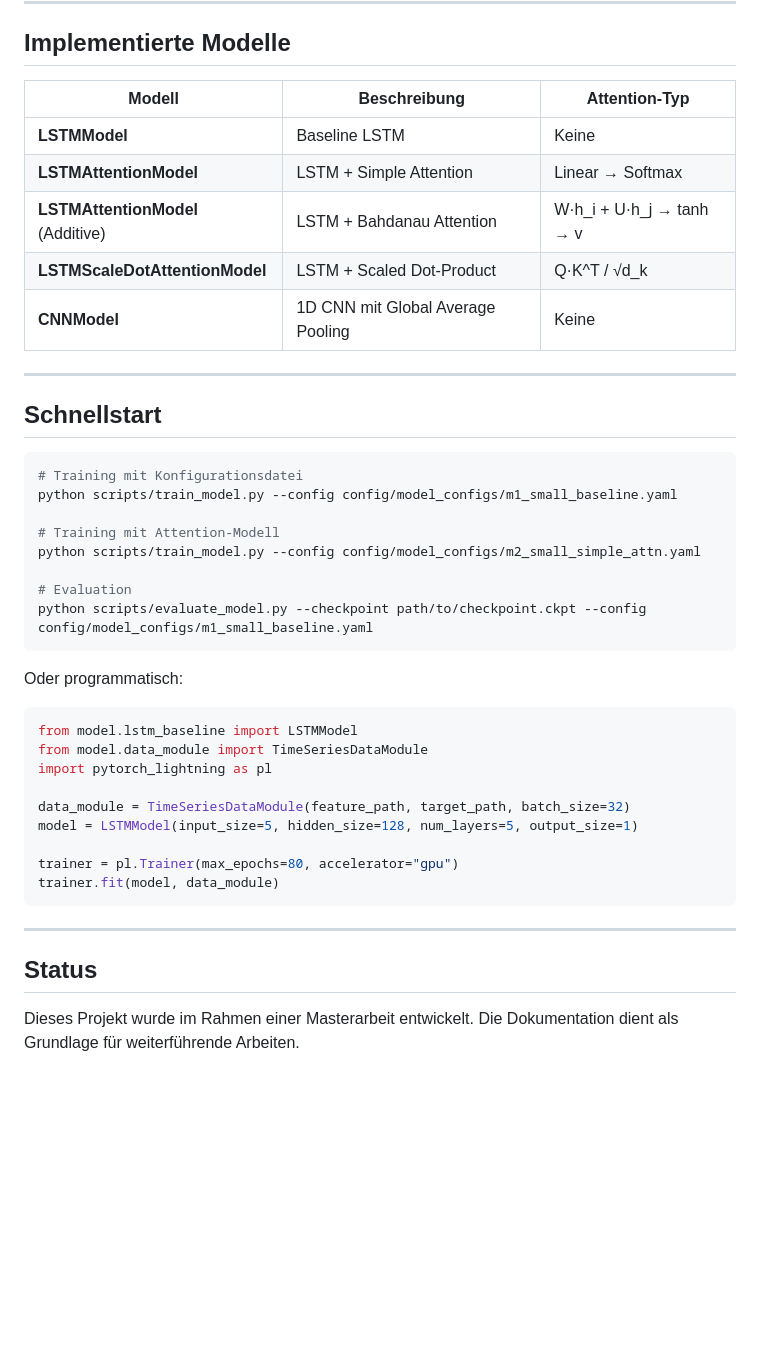
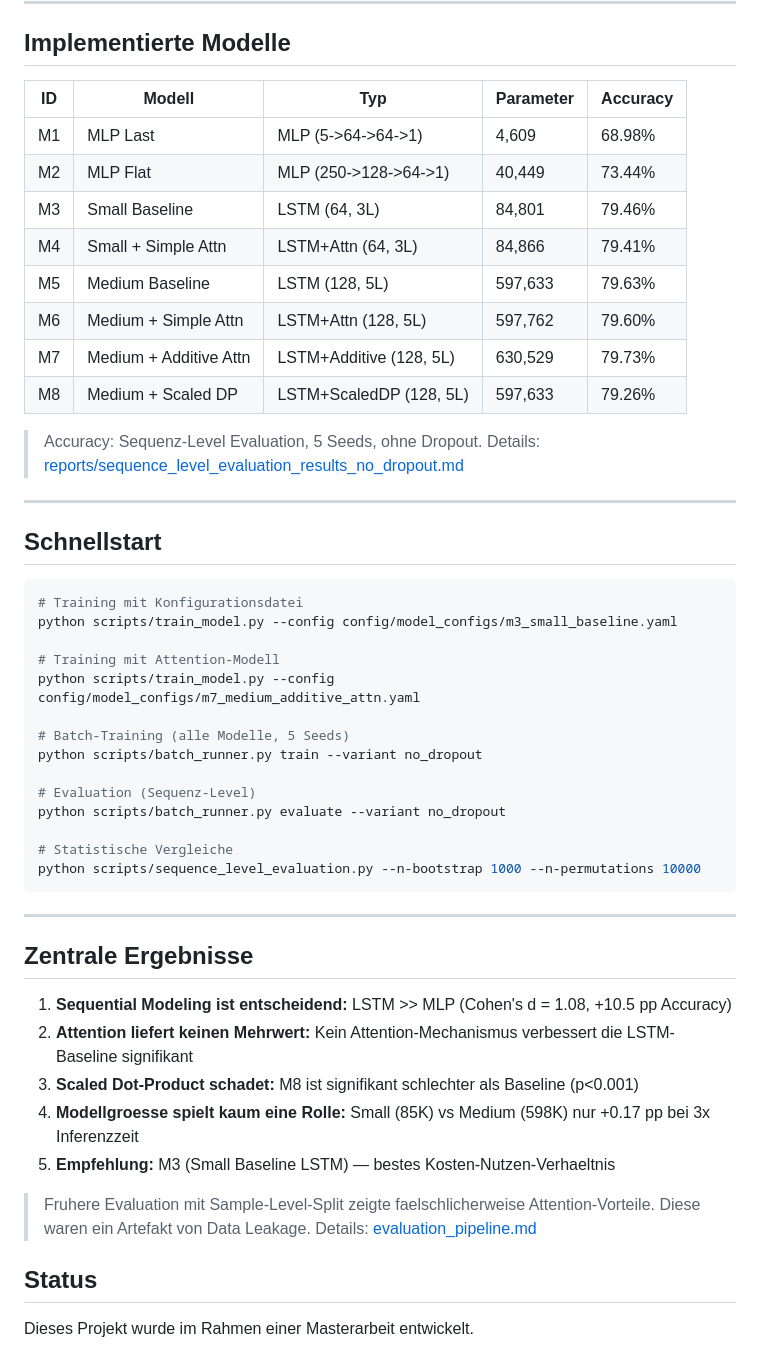
Before and after one commit to MichaelPSchmid/att_lstm, a Markdown page: docs/README.md, the part around one of its changes. Drawn GitHub-style; blank space fills up the shorter version.

Commit message:
docs: Archive outdated docs and update README
- Move evaluation.md and implementation_plan_lstm_attention.md to archiv/
  (superseded by evaluation_pipeline.md and current 8-model framework)
- Update README.md: 8 models (M1-M8) with accuracy results,
  sequence-level evaluation references, current batch_runner commands,
  and key findings summary

Co-Authored-By: Claude Opus 4.6 <noreply@anthropic.com>

````diff
--- a/docs/README.md
+++ b/docs/README.md
@@ -71,13 +79,19 @@ att_project/
 
 ## Implementierte Modelle
 
-| Modell | Beschreibung | Attention-Typ |
-|--------|--------------|---------------|
-| **LSTMModel** | Baseline LSTM | Keine |
-| **LSTMAttentionModel** | LSTM + Simple Attention | Linear → Softmax |
-| **LSTMAttentionModel** (Additive) | LSTM + Bahdanau Attention | W·h_i + U·h_j → tanh → v |
-| **LSTMScaleDotAttentionModel** | LSTM + Scaled Dot-Product | Q·K^T / √d_k |
-| **CNNModel** | 1D CNN mit Global Average Pooling | Keine |
+| ID | Modell | Typ | Parameter | Accuracy |
+|----|--------|-----|-----------|----------|
+| M1 | MLP Last | MLP (5->64->64->1) | 4,609 | 68.98% |
+| M2 | MLP Flat | MLP (250->128->64->1) | 40,449 | 73.44% |
+| M3 | Small Baseline | LSTM (64, 3L) | 84,801 | 79.46% |
+| M4 | Small + Simple Attn | LSTM+Attn (64, 3L) | 84,866 | 79.41% |
+| M5 | Medium Baseline | LSTM (128, 5L) | 597,633 | 79.63% |
+| M6 | Medium + Simple Attn | LSTM+Attn (128, 5L) | 597,762 | 79.60% |
+| M7 | Medium + Additive Attn | LSTM+Additive (128, 5L) | 630,529 | 79.73% |
+| M8 | Medium + Scaled DP | LSTM+ScaledDP (128, 5L) | 597,633 | 79.26% |
+
+> Accuracy: Sequenz-Level Evaluation, 5 Seeds, ohne Dropout.
+> Details: [reports/sequence_level_evaluation_results_no_dropout.md](reports/sequence_level_evaluation_results_no_dropout.md)
 
 ---
 
@@ -85,30 +99,34 @@ att_project/
 
 ```bash
 # Training mit Konfigurationsdatei
-python scripts/train_model.py --config config/model_configs/m1_small_baseline.yaml
+python scripts/train_model.py --config config/model_configs/m3_small_baseline.yaml
 
 # Training mit Attention-Modell
-python scripts/train_model.py --config config/model_configs/m2_small_simple_attn.yaml
+python scripts/train_model.py --config config/model_configs/m7_medium_additive_attn.yaml
 
-# Evaluation
-python scripts/evaluate_model.py --checkpoint path/to/checkpoint.ckpt --config config/model_configs/m1_small_baseline.yaml
-```
+# Batch-Training (alle Modelle, 5 Seeds)
+python scripts/batch_runner.py train --variant no_dropout
 
-Oder programmatisch:
-```python
-from model.lstm_baseline import LSTMModel
-from model.data_module import TimeSeriesDataModule
-import pytorch_lightning as pl
+# Evaluation (Sequenz-Level)
+python scripts/batch_runner.py evaluate --variant no_dropout
 
-data_module = TimeSeriesDataModule(feature_path, target_path, batch_size=32)
-model = LSTMModel(input_size=5, hidden_size=128, num_layers=5, output_size=1)
-
-trainer = pl.Trainer(max_epochs=80, accelerator="gpu")
-trainer.fit(model, data_module)
+# Statistische Vergleiche
+python scripts/sequence_level_evaluation.py --n-bootstrap 1000 --n-permutations 10000
 ```
 
 ---
 
+## Zentrale Ergebnisse
+
+1. **Sequential Modeling ist entscheidend:** LSTM >> MLP (Cohen's d = 1.08, +10.5 pp Accuracy)
+2. **Attention liefert keinen Mehrwert:** Kein Attention-Mechanismus verbessert die LSTM-Baseline signifikant
+3. **Scaled Dot-Product schadet:** M8 ist signifikant schlechter als Baseline (p<0.001)
+4. **Modellgroesse spielt kaum eine Rolle:** Small (85K) vs Medium (598K) nur +0.17 pp bei 3x Inferenzzeit
+5. **Empfehlung:** M3 (Small Baseline LSTM) — bestes Kosten-Nutzen-Verhaeltnis
+
+> Fruhere Evaluation mit Sample-Level-Split zeigte faelschlicherweise Attention-Vorteile.
+> Diese waren ein Artefakt von Data Leakage. Details: [evaluation_pipeline.md](evaluation_pipeline.md)
+
 ## Status
 
-Dieses Projekt wurde im Rahmen einer Masterarbeit entwickelt. Die Dokumentation dient als Grundlage für weiterführende Arbeiten.
+Dieses Projekt wurde im Rahmen einer Masterarbeit entwickelt.
````
Also changed, not shown: other parts of docs/README.md (+18 -10 lines), docs/archiv/evaluation.md (renamed from docs/evaluation.md), docs/archiv/implementation_plan_lstm_attention.md (renamed from docs/implementation_plan_lstm_attention.md).
